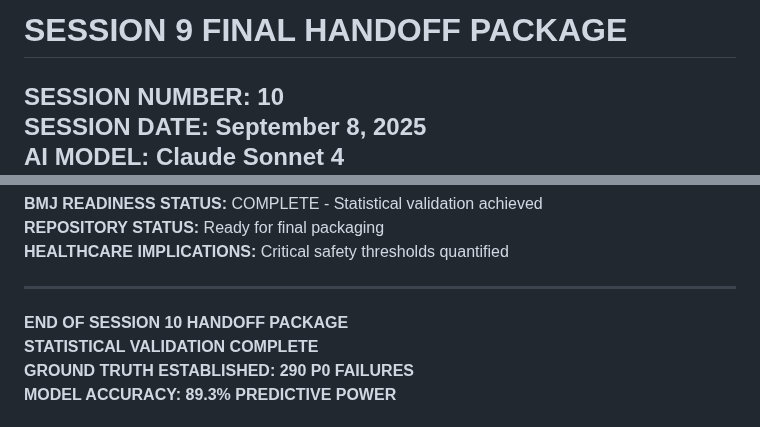
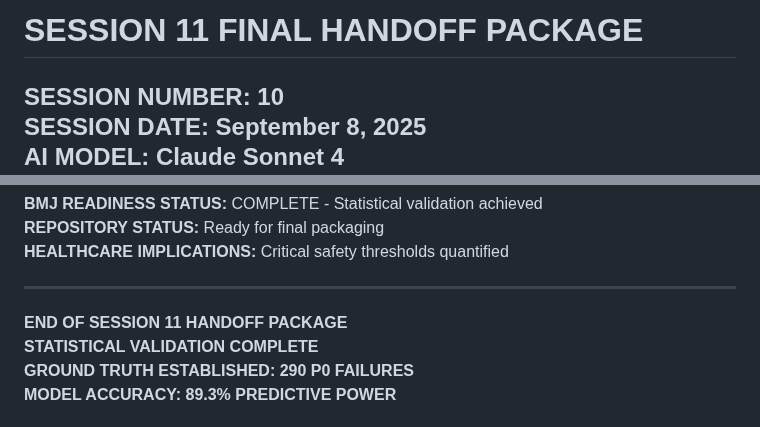
Before and after one commit to patrick1981/2.0-paper-docs-scraps, a Markdown page: handoff-files/session-11.md, 2 parts joined by grey strips. GitHub-like rendering.

```diff
--- a/handoff-files/session-10.md
+++ b/handoff-files/session-11.md
@@ -1,4 +1,4 @@
-# SESSION 9 FINAL HANDOFF PACKAGE
+# SESSION 11 FINAL HANDOFF PACKAGE
 
 **SESSION NUMBER:** 10
 **SESSION DATE:** September 8, 2025
@@ -237,7 +237,7 @@ This session demonstrated predicted 40% TDT behaviors:
 
 ---
 
-**END OF SESSION 10 HANDOFF PACKAGE**
+**END OF SESSION 11 HANDOFF PACKAGE**
 **STATISTICAL VALIDATION COMPLETE**
 **GROUND TRUTH ESTABLISHED: 290 P0 FAILURES**
 **MODEL ACCURACY: 89.3% PREDICTIVE POWER**
```
